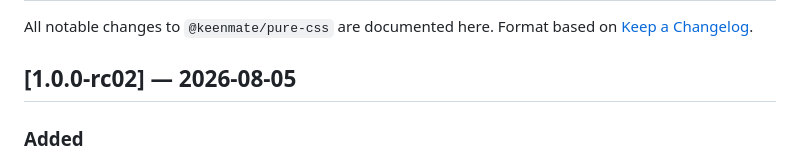
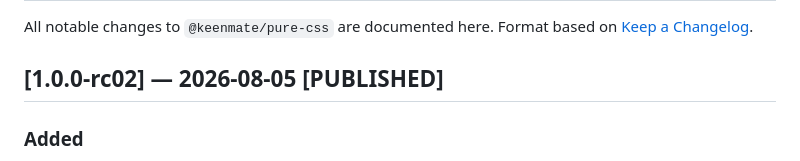
Before and after one commit to KeenMate/pure-css, a Markdown page: CHANGELOG.md, the part around the change. Drawn GitHub-style.

```diff
--- a/CHANGELOG.md
+++ b/CHANGELOG.md
@@ -3,7 +3,7 @@
 All notable changes to `@keenmate/pure-css` are documented here. Format based on
 [Keep a Changelog](https://keepachangelog.com/en/1.0.0/).
 
-## [1.0.0-rc02] — 2026-08-05
+## [1.0.0-rc02] — 2026-08-05 [PUBLISHED]
 
 ### Added
 
```
Also changed, not shown: .claude/commands/publish.md (added, +221 -0 lines), CLAUDE.md (added, +111 -0 lines).
